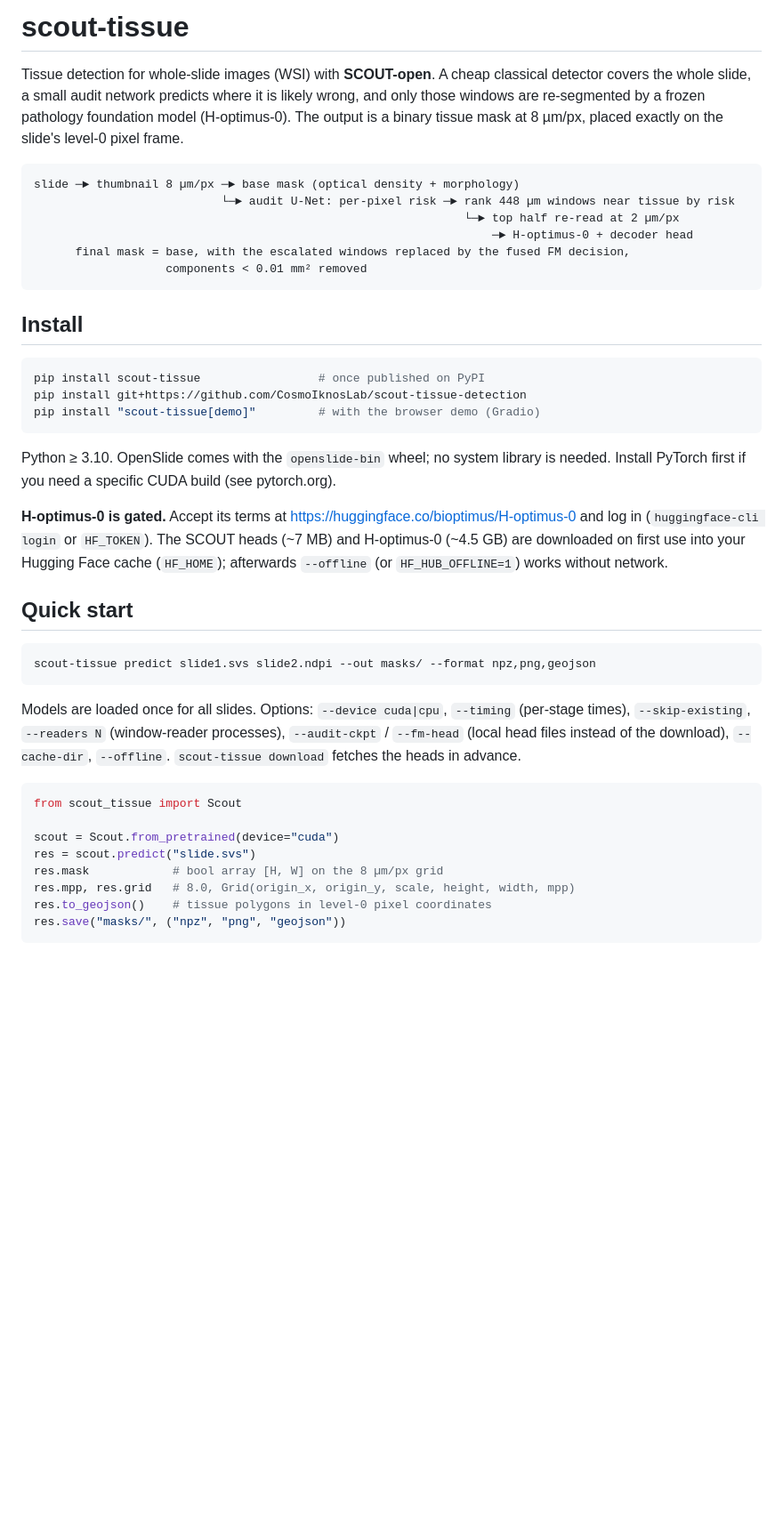
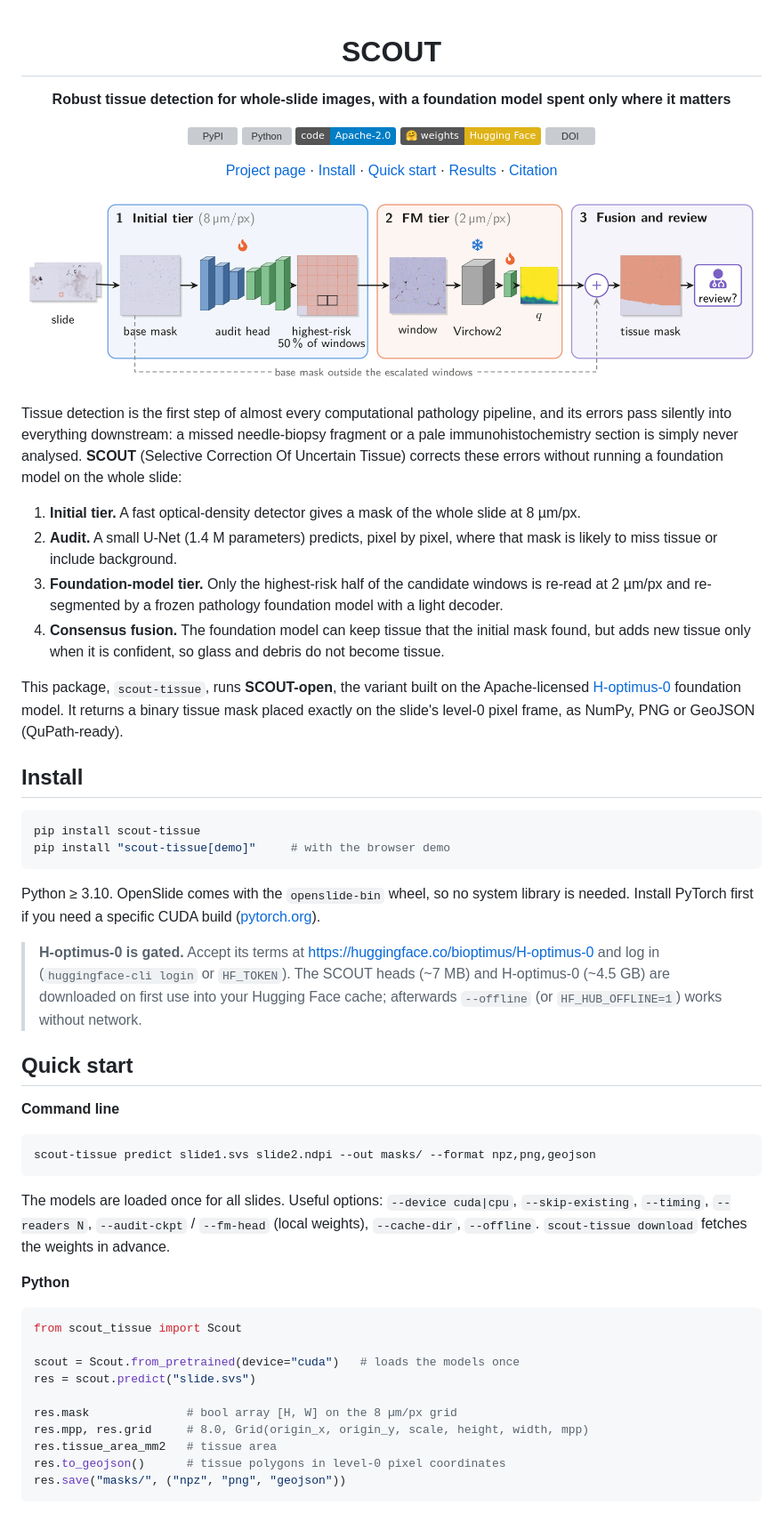
Before and after one commit to CosmoIknosLab/scout-tissue-detection, a Markdown page: README.md, the part around one of its changes. Shown at 89% size. Rendered like a GitHub page; pictures changed too: assets/overview.png (added); badges without logos; blank space fills up the shorter version; grey boxes are pictures that could not be loaded.

Commit message:
README: presentation with figures, results and badges; version 1.0.1 (documentation only)

````diff
--- a/README.md
+++ b/README.md
@@ -1,44 +1,63 @@
-# scout-tissue
+<div align="center">
 
-Tissue detection for whole-slide images (WSI) with **SCOUT-open**. A cheap classical detector covers the whole slide, a small audit network predicts where it is likely wrong, and only those windows are re-segmented by a frozen pathology foundation model (H-optimus-0). The output is a binary tissue mask at 8 µm/px, placed exactly on the slide's level-0 pixel frame.
+# SCOUT
 
-```
-slide ─► thumbnail 8 µm/px ─► base mask (optical density + morphology)
-                           └─► audit U-Net: per-pixel risk ─► rank 448 µm windows near tissue by risk
-                                                              └─► top half re-read at 2 µm/px
-                                                                  ─► H-optimus-0 + decoder head
-      final mask = base, with the escalated windows replaced by the fused FM decision,
-                   components < 0.01 mm² removed
-```
+**Robust tissue detection for whole-slide images, with a foundation model spent only where it matters**
+
+[![PyPI](https://img.shields.io/pypi/v/scout-tissue?color=2A78D6)](https://pypi.org/project/scout-tissue/)
+[![Python](https://img.shields.io/pypi/pyversions/scout-tissue)](https://pypi.org/project/scout-tissue/)
+[![License](https://img.shields.io/badge/code-Apache--2.0-blue)](https://github.com/CosmoIknosLab/scout-tissue-detection/blob/main/LICENSE)
+[![Weights](https://img.shields.io/badge/%F0%9F%A4%97%20weights-Hugging%20Face-yellow)](https://huggingface.co/Cristiandieti/scout-tissue-detection)
+[![DOI](https://zenodo.org/badge/DOI/10.5281/zenodo.23664072.svg)](https://doi.org/10.5281/zenodo.23664072)
+
+[Project page](https://cosmoiknoslab.github.io/scout-tissue-detection/) · [Install](#install) · [Quick start](#quick-start) · [Results](#results) · [Citation](#citation)
+
+<img src="https://raw.githubusercontent.com/CosmoIknosLab/scout-tissue-detection/main/assets/overview.png" alt="SCOUT pipeline: initial thumbnail mask, audit head, highest-risk windows sent to a frozen foundation model, consensus fusion" width="100%">
+
+</div>
+
+Tissue detection is the first step of almost every computational pathology pipeline, and its errors pass silently into everything downstream: a missed needle-biopsy fragment or a pale immunohistochemistry section is simply never analysed. **SCOUT** (Selective Correction Of Uncertain Tissue) corrects these errors without running a foundation model on the whole slide:
+
+1. **Initial tier.** A fast optical-density detector gives a mask of the whole slide at 8 µm/px.
+2. **Audit.** A small U-Net (1.4 M parameters) predicts, pixel by pixel, where that mask is likely to miss tissue or include background.
+3. **Foundation-model tier.** Only the highest-risk half of the candidate windows is re-read at 2 µm/px and re-segmented by a frozen pathology foundation model with a light decoder.
+4. **Consensus fusion.** The foundation model can keep tissue that the initial mask found, but adds new tissue only when it is confident, so glass and debris do not become tissue.
+
+This package, `scout-tissue`, runs **SCOUT-open**, the variant built on the Apache-licensed [H-optimus-0](https://huggingface.co/bioptimus/H-optimus-0) foundation model. It returns a binary tissue mask placed exactly on the slide's level-0 pixel frame, as NumPy, PNG or GeoJSON (QuPath-ready).
 
 ## Install
 
 ```bash
-pip install scout-tissue                 # once published on PyPI
-pip install git+https://github.com/CosmoIknosLab/scout-tissue-detection
-pip install "scout-tissue[demo]"         # with the browser demo (Gradio)
+pip install scout-tissue
+pip install "scout-tissue[demo]"     # with the browser demo
 ```
 
-Python ≥ 3.10. OpenSlide comes with the `openslide-bin` wheel; no system library is needed. Install PyTorch first if you need a specific CUDA build (see pytorch.org).
+Python ≥ 3.10. OpenSlide comes with the `openslide-bin` wheel, so no system library is needed. Install PyTorch first if you need a specific CUDA build ([pytorch.org](https://pytorch.org)).
 
-**H-optimus-0 is gated.** Accept its terms at <https://huggingface.co/bioptimus/H-optimus-0> and log in (`huggingface-cli login` or `HF_TOKEN`). The SCOUT heads (~7 MB) and H-optimus-0 (~4.5 GB) are downloaded on first use into your Hugging Face cache (`HF_HOME`); afterwards `--offline` (or `HF_HUB_OFFLINE=1`) works without network.
+> **H-optimus-0 is gated.** Accept its terms at <https://huggingface.co/bioptimus/H-optimus-0> and log in (`huggingface-cli login` or `HF_TOKEN`). The SCOUT heads (~7 MB) and H-optimus-0 (~4.5 GB) are downloaded on first use into your Hugging Face cache; afterwards `--offline` (or `HF_HUB_OFFLINE=1`) works without network.
 
 ## Quick start
+
+**Command line**
 
 ```bash
 scout-tissue predict slide1.svs slide2.ndpi --out masks/ --format npz,png,geojson
 ```
 
-Models are loaded once for all slides. Options: `--device cuda|cpu`, `--timing` (per-stage times), `--skip-existing`, `--readers N` (window-reader processes), `--audit-ckpt` / `--fm-head` (local head files instead of the download), `--cache-dir`, `--offline`. `scout-tissue download` fetches the heads in advance.
+The models are loaded once for all slides. Useful options: `--device cuda|cpu`, `--skip-existing`, `--timing`, `--readers N`, `--audit-ckpt` / `--fm-head` (local weights), `--cache-dir`, `--offline`. `scout-tissue download` fetches the weights in advance.
+
+**Python**
 
 ```python
 from scout_tissue import Scout
 
-scout = Scout.from_pretrained(device="cuda")
+scout = Scout.from_pretrained(device="cuda")   # loads the models once
 res = scout.predict("slide.svs")
-res.mask            # bool array [H, W] on the 8 µm/px grid
-res.mpp, res.grid   # 8.0, Grid(origin_x, origin_y, scale, height, width, mpp)
-res.to_geojson()    # tissue polygons in level-0 pixel coordinates
+
+res.mask              # bool array [H, W] on the 8 µm/px grid
+res.mpp, res.grid     # 8.0, Grid(origin_x, origin_y, scale, height, width, mpp)
+res.tissue_area_mm2   # tissue area
+res.to_geojson()      # tissue polygons in level-0 pixel coordinates
 res.save("masks/", ("npz", "png", "geojson"))
 ```
 
````
Also changed, not shown: other parts of README.md (+56 -17 lines), assets/qualitative.jpg (added), assets/results.png (added), 3 other files.
